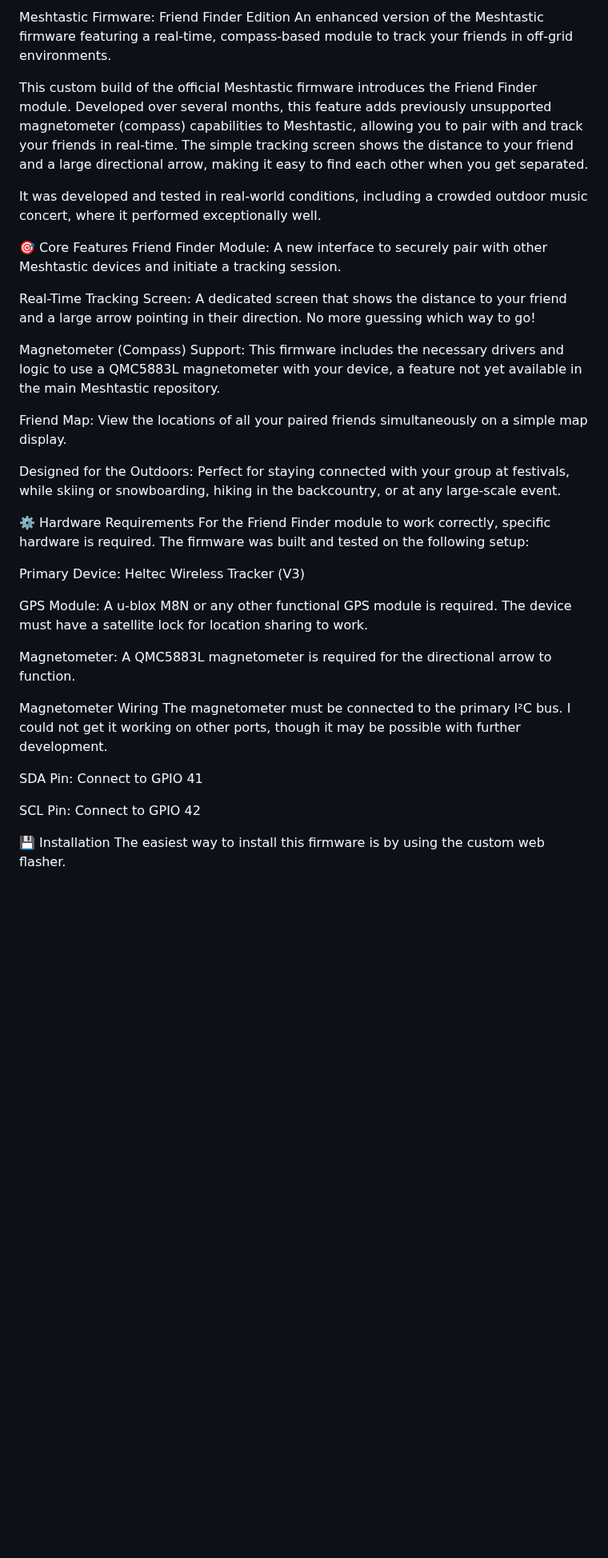
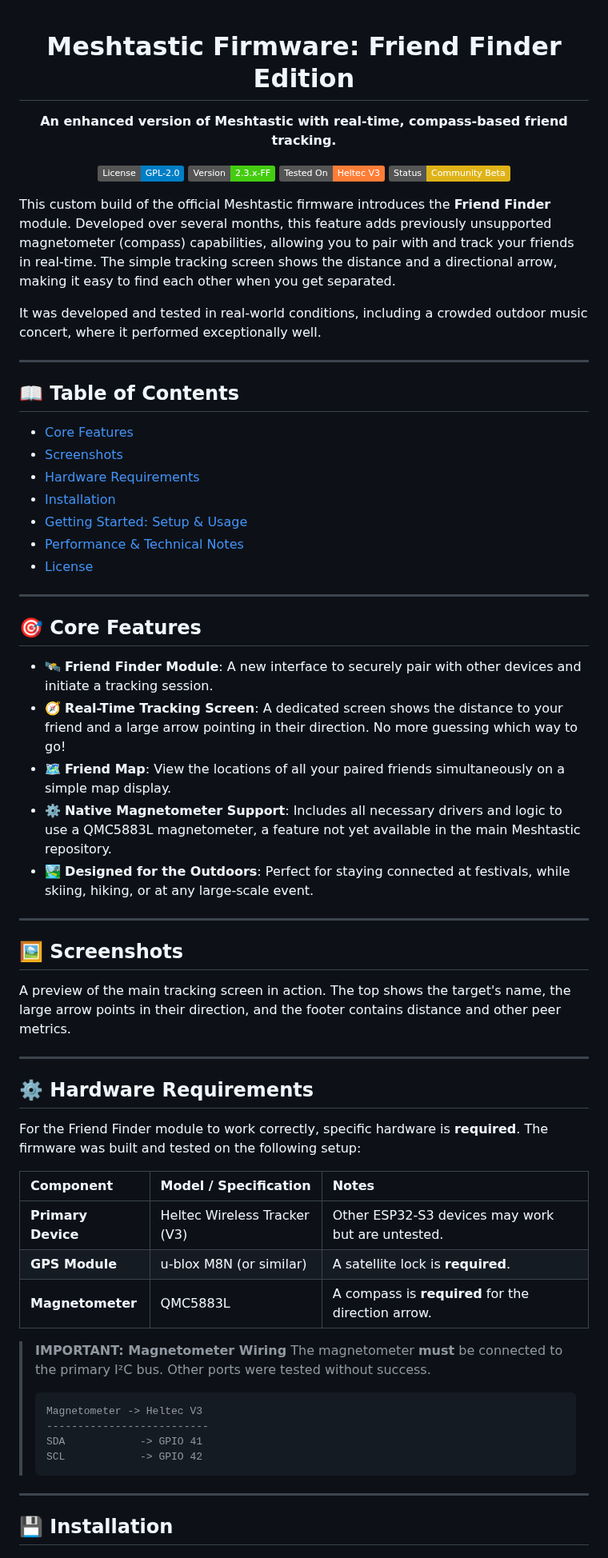
Before and after one commit to LeapYeet/Meshtastic-Firmware-Friend-Finder-Edition, a Markdown page: README.md, the part around one of its changes. Shown at 80% size. GitHub-like rendering; badges without logos; blank space fills up the shorter version.

````diff
--- a/README.md
+++ b/README.md
@@ -1,37 +1,80 @@
-Meshtastic Firmware: Friend Finder Edition
-An enhanced version of the Meshtastic firmware featuring a real-time, compass-based module to track your friends in off-grid environments.
+<div align="center">
 
-This custom build of the official Meshtastic firmware introduces the Friend Finder module. Developed over several months, this feature adds previously unsupported magnetometer (compass) capabilities to Meshtastic, allowing you to pair with and track your friends in real-time. The simple tracking screen shows the distance to your friend and a large directional arrow, making it easy to find each other when you get separated.
+# Meshtastic Firmware: Friend Finder Edition
+
+
+
+**An enhanced version of Meshtastic with real-time, compass-based friend tracking.**
+
+</div>
+
+<div align="center">
+
+![License](https://img.shields.io/badge/License-GPL--2.0-blue.svg)
+![Version](https://img.shields.io/badge/Version-2.3.x--FF-brightgreen)
+![Hardware](https://img.shields.io/badge/Tested_On-Heltec_V3-orange)
+![Status](https://img.shields.io/badge/Status-Community_Beta-yellow)
+
+</div>
+
+This custom build of the official Meshtastic firmware introduces the **Friend Finder** module. Developed over several months, this feature adds previously unsupported magnetometer (compass) capabilities, allowing you to pair with and track your friends in real-time. The simple tracking screen shows the distance and a directional arrow, making it easy to find each other when you get separated.
 
 It was developed and tested in real-world conditions, including a crowded outdoor music concert, where it performed exceptionally well.
 
-🎯 Core Features
-Friend Finder Module: A new interface to securely pair with other Meshtastic devices and initiate a tracking session.
+---
 
-Real-Time Tracking Screen: A dedicated screen that shows the distance to your friend and a large arrow pointing in their direction. No more guessing which way to go!
+## 📖 Table of Contents
 
-Magnetometer (Compass) Support: This firmware includes the necessary drivers and logic to use a QMC5883L magnetometer with your device, a feature not yet available in the main Meshtastic repository.
+- [Core Features](#-core-features)
+- [Screenshots](#-screenshots)
+- [Hardware Requirements](#️-hardware-requirements)
+- [Installation](#-installation)
+- [Getting Started: Setup & Usage](#-getting-started-setup--usage)
+- [Performance & Technical Notes](#-performance--technical-notes)
+- [License](#-license)
 
-Friend Map: View the locations of all your paired friends simultaneously on a simple map display.
+---
 
-Designed for the Outdoors: Perfect for staying connected with your group at festivals, while skiing or snowboarding, hiking in the backcountry, or at any large-scale event.
+## 🎯 Core Features
 
-⚙️ Hardware Requirements
-For the Friend Finder module to work correctly, specific hardware is required. The firmware was built and tested on the following setup:
+-   🛰️ **Friend Finder Module**: A new interface to securely pair with other devices and initiate a tracking session.
+-   🧭 **Real-Time Tracking Screen**: A dedicated screen shows the distance to your friend and a large arrow pointing in their direction. No more guessing which way to go!
+-   🗺️ **Friend Map**: View the locations of all your paired friends simultaneously on a simple map display.
+-   ⚙️ **Native Magnetometer Support**: Includes all necessary drivers and logic to use a QMC5883L magnetometer, a feature not yet available in the main Meshtastic repository.
+-   🏞️ **Designed for the Outdoors**: Perfect for staying connected at festivals, while skiing, hiking, or at any large-scale event.
 
-Primary Device: Heltec Wireless Tracker (V3)
+---
 
-GPS Module: A u-blox M8N or any other functional GPS module is required. The device must have a satellite lock for location sharing to work.
+## 🖼️ Screenshots
 
-Magnetometer: A QMC5883L magnetometer is required for the directional arrow to function.
+A preview of the main tracking screen in action. The top shows the target's name, the large arrow points in their direction, and the footer contains distance and other peer metrics.
 
-Magnetometer Wiring
-The magnetometer must be connected to the primary I²C bus. I could not get it working on other ports, though it may be possible with further development.
 
-SDA Pin: Connect to GPIO 41
 
-SCL Pin: Connect to GPIO 42
+---
 
-💾 Installation
+## ⚙️ Hardware Requirements
+
+For the Friend Finder module to work correctly, specific hardware is **required**. The firmware was built and tested on the following setup:
+
+| Component | Model / Specification | Notes |
+| :--- | :--- | :--- |
+| **Primary Device**| Heltec Wireless Tracker (V3) | Other ESP32-S3 devices may work but are untested. |
+| **GPS Module** | u-blox M8N (or similar) | A satellite lock is **required**. |
+| **Magnetometer** | QMC5883L | A compass is **required** for the direction arrow. |
+
+> **IMPORTANT: Magnetometer Wiring**
+> The magnetometer **must** be connected to the primary I²C bus. Other ports were tested without success.
+> ```text
+> Magnetometer -> Heltec V3
+> --------------------------
+> SDA            -> GPIO 41
+> SCL            -> GPIO 42
+> ```
+
+---
+
+## 💾 Installation
+
 The easiest way to install this firmware is by using the custom web flasher.
 
````
Also changed, not shown: other parts of README.md (+31 -36 lines).
